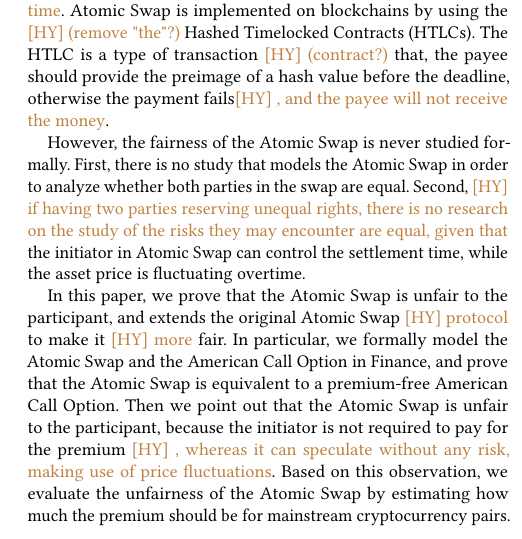
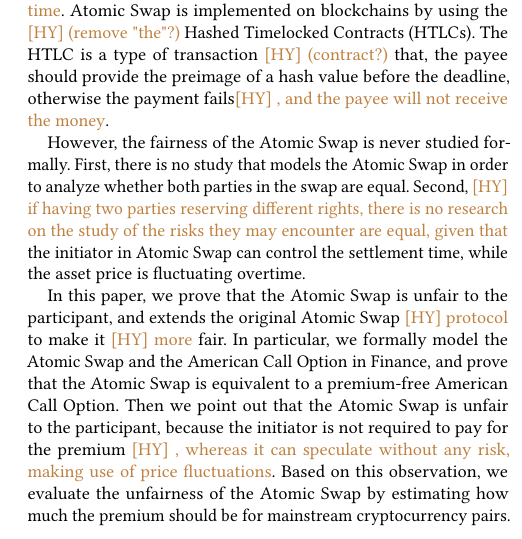
Before and after one commit to DEX-ware/fair-atomic-swap, a LaTeX paper (paper/main.tex, which reads paper/sections/1introduction.tex): part of one column of page 1 of 10, cut so that both start at the same text. Compiled offline with pdfLaTeX.

Commit message:
doc: update comments on intro

```diff
--- a/paper/sections/1introduction.tex
+++ b/paper/sections/1introduction.tex
@@ -11,7 +11,7 @@ The HTLC is a type of transaction \HY{(contract?)} that, the payee should provid
 
 However, the fairness of the Atomic Swap is never studied formally.
 First, there is no study that models the Atomic Swap in order to analyze whether both parties in the swap are equal.
-Second, \HY{if having two parties reserving unequal rights, there is no research on the study of the risks they may encounter are equal, given that} the initiator in Atomic Swap can control the settlement time, while the asset price is fluctuating overtime.
+Second, \HY{if having two parties reserving different rights, there is no research on the study of the risks they may encounter are equal, given that} the initiator in Atomic Swap can control the settlement time, while the asset price is fluctuating overtime.
 
 In this paper, we prove that the Atomic Swap is unfair to the participant, and extends the original Atomic Swap \HY{protocol} to make it \HY{more} fair.
 In particular, we formally model the Atomic Swap and the American Call Option in Finance,
```
